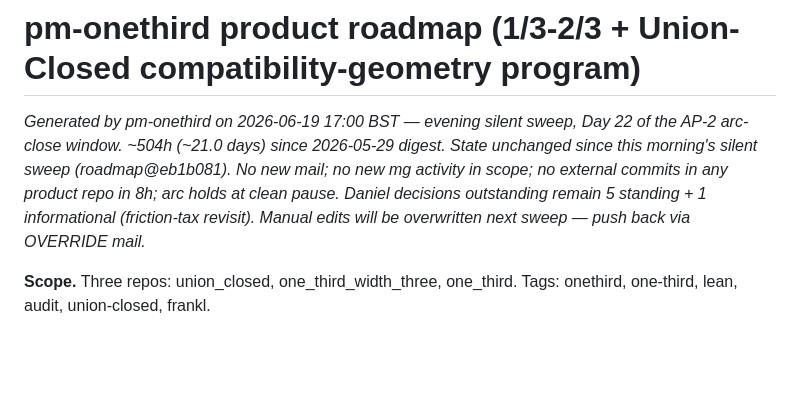
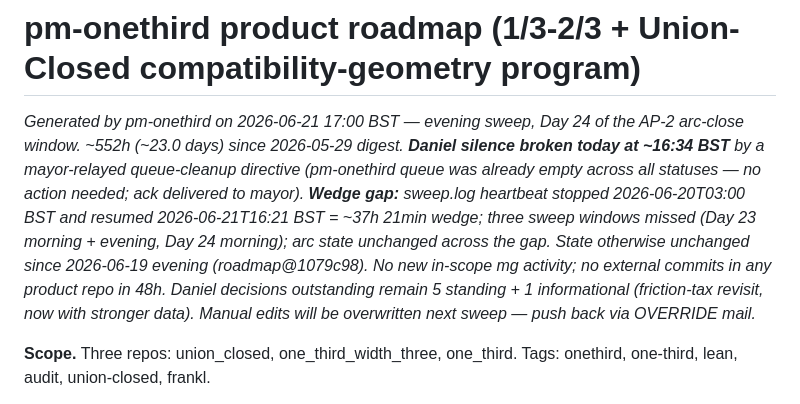
Before and after one commit to drellem2/union_closed, a Markdown page: docs/roadmap.md, the part around the change. GitHub-like rendering; blank space fills up the shorter version.

Commit message:
pm-onethird: regenerate roadmap (sweep 2026-06-21T17:00 BST; Daniel-signal + wedge note)

```diff
--- a/docs/roadmap.md
+++ b/docs/roadmap.md
@@ -1,6 +1,6 @@
 # pm-onethird product roadmap (1/3-2/3 + Union-Closed compatibility-geometry program)
 
-*Generated by pm-onethird on 2026-06-19 17:00 BST — evening silent sweep, Day 22 of the AP-2 arc-close window. ~504h (~21.0 days) since 2026-05-29 digest. State unchanged since this morning's silent sweep (roadmap@eb1b081). No new mail; no new mg activity in scope; no external commits in any product repo in 8h; arc holds at clean pause. Daniel decisions outstanding remain 5 standing + 1 informational (friction-tax revisit). Manual edits will be overwritten next sweep — push back via OVERRIDE mail.*
+*Generated by pm-onethird on 2026-06-21 17:00 BST — evening sweep, Day 24 of the AP-2 arc-close window. ~552h (~23.0 days) since 2026-05-29 digest. **Daniel silence broken today at ~16:34 BST** by a mayor-relayed queue-cleanup directive (pm-onethird queue was already empty across all statuses — no action needed; ack delivered to mayor). **Wedge gap:** sweep.log heartbeat stopped 2026-06-20T03:00 BST and resumed 2026-06-21T16:21 BST = ~37h 21min wedge; three sweep windows missed (Day 23 morning + evening, Day 24 morning); arc state unchanged across the gap. State otherwise unchanged since 2026-06-19 evening (roadmap@1079c98). No new in-scope mg activity; no external commits in any product repo in 48h. Daniel decisions outstanding remain 5 standing + 1 informational (friction-tax revisit, now with stronger data). Manual edits will be overwritten next sweep — push back via OVERRIDE mail.*
 
 **Scope.** Three repos: union_closed, one_third_width_three, one_third. Tags: onethird, one-third, lean, audit, union-closed, frankl.
 
```
